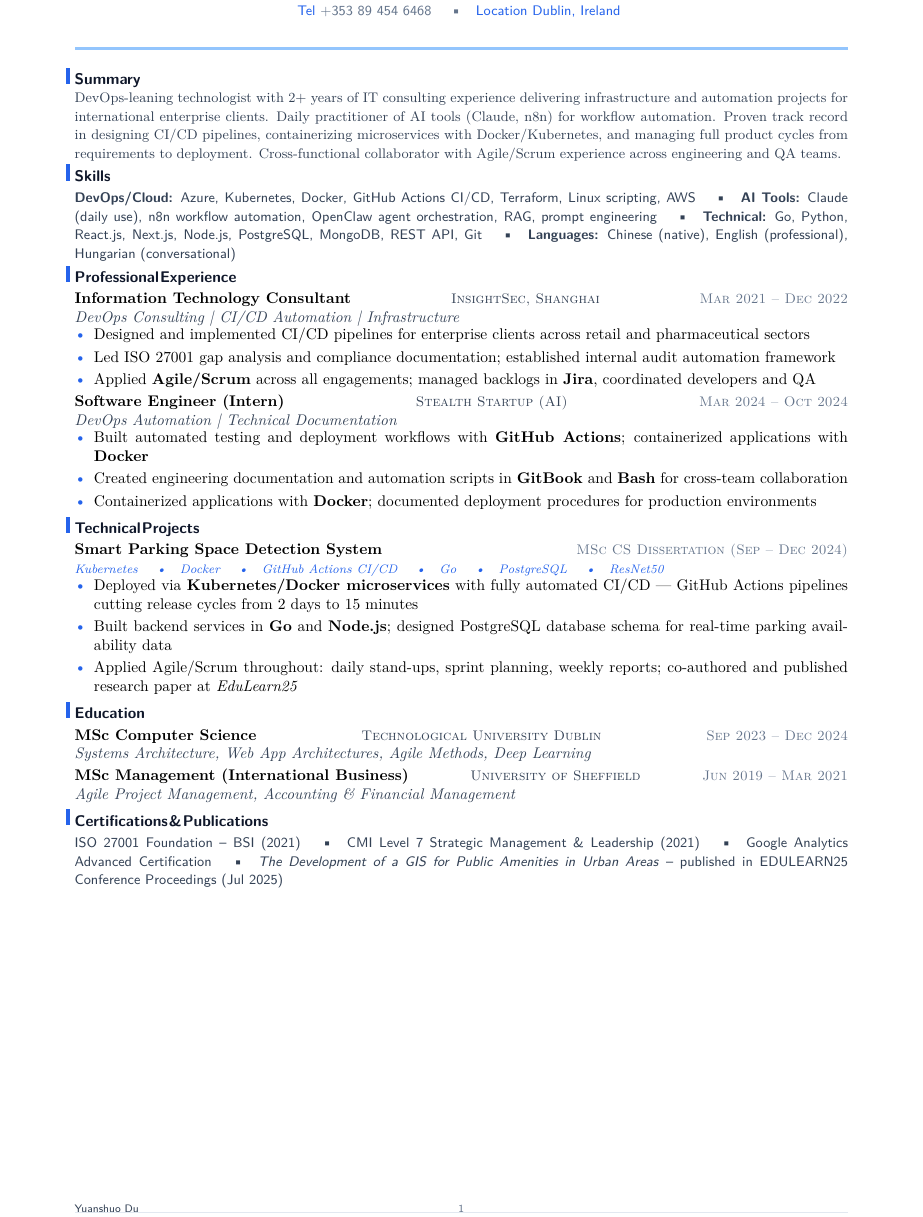
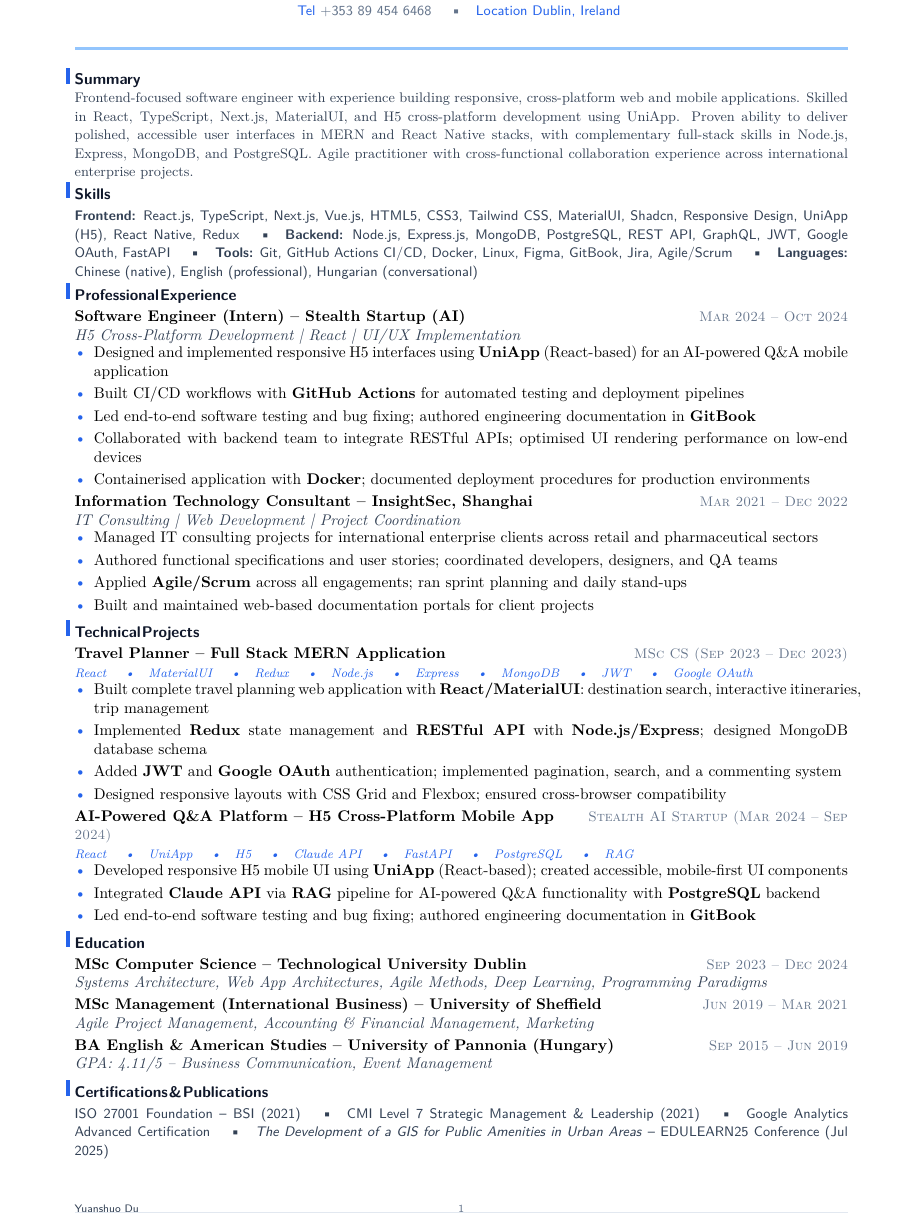
Before and after one commit to YuanshuoDu/resume, a LaTeX CV (resume.tex): part of the page, cut so that both start at the same text. Compiled offline with pdfLaTeX.

Commit message:
frontend: full rewrite - proper frontend resume with Travel Planner + Stealth AI H5/UniApp, expanded content

```diff
--- a/resume.tex
+++ b/resume.tex
@@ -25,68 +25,84 @@
 \section{Summary}
 \vspace{-0.08cm}
 \noindent{\color{secondary}\small
-  DevOps-leaning technologist with 2+ years of IT consulting experience delivering infrastructure and automation projects for international enterprise clients. Daily practitioner of AI tools (Claude, n8n) for workflow automation. Proven track record in designing CI/CD pipelines, containerizing microservices with Docker/Kubernetes, and managing full product cycles from requirements to deployment. Cross-functional collaborator with Agile/Scrum experience across engineering and QA teams.}
+  Frontend-focused software engineer with experience building responsive, cross-platform web and mobile applications. Skilled in React, TypeScript, Next.js, MaterialUI, and H5 cross-platform development using UniApp. Proven ability to deliver polished, accessible user interfaces in MERN and React Native stacks, with complementary full-stack skills in Node.js, Express, MongoDB, and PostgreSQL. Agile practitioner with cross-functional collaboration experience across international enterprise projects.}
 \vspace{-0.10cm}
 
 \section{Skills}
 \noindent
 {\sffamily\small\color{secondary}
-  \textbf{DevOps/Cloud:} Azure, Kubernetes, Docker, GitHub Actions CI/CD, Terraform, Linux scripting, AWS
+  \textbf{Frontend:} React.js, TypeScript, Next.js, Vue.js, HTML5, CSS3, Tailwind CSS, MaterialUI, Shadcn, Responsive Design, UniApp (H5), React Native, Redux
   \quad\textbullet\quad
-  \textbf{AI Tools:} Claude (daily use), n8n workflow automation, OpenClaw agent orchestration, RAG, prompt engineering
+  \textbf{Backend:} Node.js, Express.js, MongoDB, PostgreSQL, REST API, GraphQL, JWT, Google OAuth, FastAPI
   \quad\textbullet\quad
-  \textbf{Technical:} Go, Python, React.js, Next.js, Node.js, PostgreSQL, MongoDB, REST API, Git
+  \textbf{Tools:} Git, GitHub Actions CI/CD, Docker, Linux, Figma, GitBook, Jira, Agile/Scrum
   \quad\textbullet\quad
   \textbf{Languages:} Chinese (native), English (professional), Hungarian (conversational)
 }
 \vspace{-0.08cm}
 
 \section{Professional Experience}
-\noindent\textbf{Information Technology Consultant}
-  \hfill{\sffamily\scshape\small\color{secondary}InsightSec, Shanghai}
-  \hfill{\sffamily\scshape\small\color{muted}Mar 2021 -- Dec 2022}\\
-  {\itshape\color{secondary}DevOps Consulting | CI/CD Automation | Infrastructure}
+\noindent\textbf{Software Engineer (Intern) -- Stealth Startup (AI)}
+  \hfill{\sffamily\scshape\small\color{muted}Mar 2024 -- Oct 2024}\\
+  {\itshape\color{secondary}H5 Cross-Platform Development | React | UI/UX Implementation}
 \vspace{-0.25mm}
 \begin{itemize}
-  \item Designed and implemented CI/CD pipelines for enterprise clients across retail and pharmaceutical sectors
-  \item Led ISO 27001 gap analysis and compliance documentation; established internal audit automation framework
-  \item Applied \textbf{Agile/Scrum} across all engagements; managed backlogs in \textbf{Jira}, coordinated developers and QA
+  \item Designed and implemented responsive H5 interfaces using \textbf{UniApp} (React-based) for an AI-powered Q\&A mobile application
+  \item Built CI/CD workflows with \textbf{GitHub Actions} for automated testing and deployment pipelines
+  \item Led end-to-end software testing and bug fixing; authored engineering documentation in \textbf{GitBook}
+  \item Collaborated with backend team to integrate RESTful APIs; optimised UI rendering performance on low-end devices
+  \item Containerised application with \textbf{Docker}; documented deployment procedures for production environments
 \end{itemize}
 
 \vspace{0.08cm}
-\noindent\textbf{Software Engineer (Intern)}
-  \hfill{\sffamily\scshape\small\color{secondary}Stealth Startup (AI)}
-  \hfill{\sffamily\scshape\small\color{muted}Mar 2024 -- Oct 2024}\\
-  {\itshape\color{secondary}DevOps Automation | Technical Documentation}
+\noindent\textbf{Information Technology Consultant -- InsightSec, Shanghai}
+  \hfill{\sffamily\scshape\small\color{muted}Mar 2021 -- Dec 2022}\\
+  {\itshape\color{secondary}IT Consulting | Web Development | Project Coordination}
 \vspace{-0.25mm}
 \begin{itemize}
-  \item Built automated testing and deployment workflows with \textbf{GitHub Actions}; containerized applications with \textbf{Docker}
-  \item Created engineering documentation and automation scripts in \textbf{GitBook} and \textbf{Bash} for cross-team collaboration
-  \item Containerized applications with \textbf{Docker}; documented deployment procedures for production environments
+  \item Managed IT consulting projects for international enterprise clients across retail and pharmaceutical sectors
+  \item Authored functional specifications and user stories; coordinated developers, designers, and QA teams
+  \item Applied \textbf{Agile/Scrum} across all engagements; ran sprint planning and daily stand-ups
+  \item Built and maintained web-based documentation portals for client projects
 \end{itemize}
 
 \section{Technical Projects}
-\noindent\textbf{Smart Parking Space Detection System}
-  \hfill{\sffamily\scshape\small\color{muted}MSc CS Dissertation (Sep -- Dec 2024)}\\
-  {\itshape\color{accent}\footnotesize Kubernetes \quad\textbullet\quad Docker \quad\textbullet\quad GitHub Actions CI/CD \quad\textbullet\quad Go \quad\textbullet\quad PostgreSQL \quad\textbullet\quad ResNet50}
+\noindent\textbf{Travel Planner -- Full Stack MERN Application}
+  \hfill{\sffamily\scshape\small\color{muted}MSc CS (Sep 2023 -- Dec 2023)}\\
+  {\itshape\color{accent}\footnotesize React \quad\textbullet\quad MaterialUI \quad\textbullet\quad Redux \quad\textbullet\quad Node.js \quad\textbullet\quad Express \quad\textbullet\quad MongoDB \quad\textbullet\quad JWT \quad\textbullet\quad Google OAuth}
 \vspace{-0.25mm}
 \begin{itemize}
-  \item Deployed via \textbf{Kubernetes/Docker microservices} with fully automated CI/CD --- GitHub Actions pipelines cutting release cycles from 2 days to 15 minutes
-  \item Built backend services in \textbf{Go} and \textbf{Node.js}; designed PostgreSQL database schema for real-time parking availability data
-  \item Applied Agile/Scrum throughout: daily stand-ups, sprint planning, weekly reports; co-authored and published research paper at \textit{EduLearn25}
+  \item Built complete travel planning web application with \textbf{React/MaterialUI}: destination search, interactive itineraries, trip management
+  \item Implemented \textbf{Redux} state management and \textbf{RESTful API} with \textbf{Node.js/Express}; designed MongoDB database schema
+  \item Added \textbf{JWT} and \textbf{Google OAuth} authentication; implemented pagination, search, and a commenting system
+  \item Designed responsive layouts with CSS Grid and Flexbox; ensured cross-browser compatibility
+\end{itemize}
+
+\vspace{0.08cm}
+\noindent\textbf{AI-Powered Q\&A Platform -- H5 Cross-Platform Mobile App}
+  \hfill{\sffamily\scshape\small\color{muted}Stealth AI Startup (Mar 2024 -- Sep 2024)}\\
+  {\itshape\color{accent}\footnotesize React \quad\textbullet\quad UniApp \quad\textbullet\quad H5 \quad\textbullet\quad Claude API \quad\textbullet\quad FastAPI \quad\textbullet\quad PostgreSQL \quad\textbullet\quad RAG}
+\vspace{-0.25mm}
+\begin{itemize}
+  \item Developed responsive H5 mobile UI using \textbf{UniApp} (React-based); created accessible, mobile-first UI components
+  \item Integrated \textbf{Claude API} via \textbf{RAG} pipeline for AI-powered Q\&A functionality with \textbf{PostgreSQL} backend
+  \item Led end-to-end software testing and bug fixing; authored engineering documentation in \textbf{GitBook}
 \end{itemize}
 
 \section{Education}
-\noindent\textbf{MSc Computer Science}
-  \hfill{\sffamily\scshape\small\color{secondary}Technological University Dublin}
+\noindent\textbf{MSc Computer Science -- Technological University Dublin}
   \hfill{\sffamily\scshape\small\color{muted}Sep 2023 -- Dec 2024}\\
-  {\itshape\color{secondary}Systems Architecture, Web App Architectures, Agile Methods, Deep Learning}
+  {\itshape\color{secondary}Systems Architecture, Web App Architectures, Agile Methods, Deep Learning, Programming Paradigms}
 
 \vspace{0.08cm}
-\noindent\textbf{MSc Management (International Business)}
-  \hfill{\sffamily\scshape\small\color{secondary}University of Sheffield}
+\noindent\textbf{MSc Management (International Business) -- University of Sheffield}
   \hfill{\sffamily\scshape\small\color{muted}Jun 2019 -- Mar 2021}\\
-  {\itshape\color{secondary}Agile Project Management, Accounting \& Financial Management}
+  {\itshape\color{secondary}Agile Project Management, Accounting \& Financial Management, Marketing}
+
+\vspace{0.08cm}
+\noindent\textbf{BA English \& American Studies -- University of Pannonia (Hungary)}
+  \hfill{\sffamily\scshape\small\color{muted}Sep 2015 -- Jun 2019}\\
+  {\itshape\color{secondary}GPA: 4.11/5 -- Business Communication, Event Management}
 
 \section{Certifications \& Publications}
 \noindent
@@ -95,6 +111,6 @@
   CMI Level 7 Strategic Management \& Leadership (2021) \quad\textbullet\quad
   Google Analytics Advanced Certification
   \quad\textbullet\quad
-  \textit{The Development of a GIS for Public Amenities in Urban Areas} -- published in EDULEARN25 Conference Proceedings (Jul 2025)
+  \textit{The Development of a GIS for Public Amenities in Urban Areas} -- EDULEARN25 Conference (Jul 2025)
 }
 \end{document}
```
Also changed, not shown: coverletter.pdf, resume.pdf.
